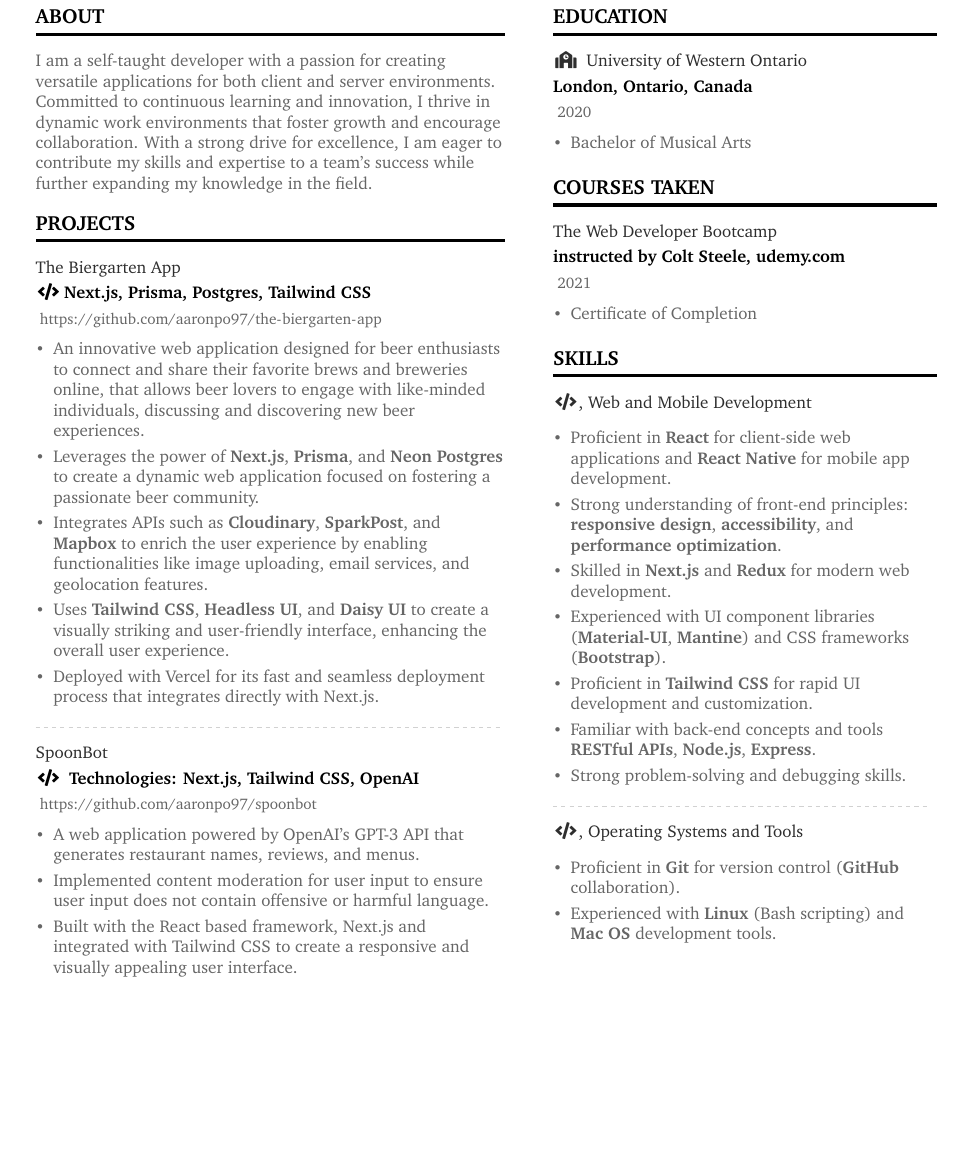
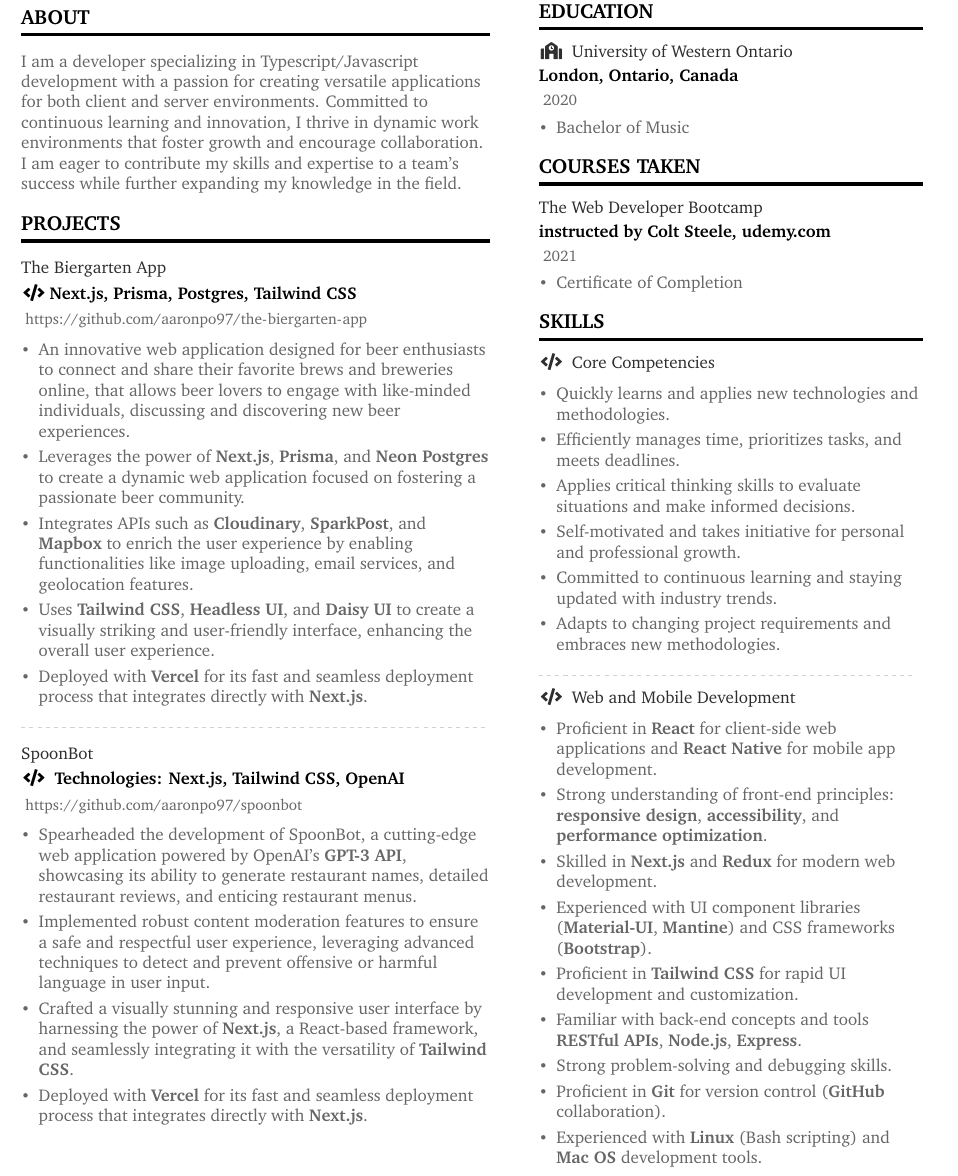
Before and after one commit to aaronpo97/resume, a LaTeX CV (main.tex): part of the page, cut so that both start at the same text, the shorter picture padded with empty space. Compiled offline with pdfLaTeX.

Commit message:
Add soft skills

```diff
--- a/main.tex
+++ b/main.tex
@@ -1,6 +1,6 @@
-\documentclass[10pt,letterpaper,withhyper]{altacv}
+\documentclass[9pt,a4paper,withhyper]{altacv}
 
-\geometry{left=1.5cm,right=1.5cm,top=2cm,bottom=1.5cm,columnsep=1cm}
+\geometry{left=1.2cm,right=1.2cm,top=1.8cm,bottom=1.2cm,columnsep=1cm}
 
 % for columns
 \usepackage{paracol}
@@ -62,7 +62,7 @@
 
 \begin{paracol}{2}
   \cvsection{About}
-	I am a self-taught developer with a passion for creating versatile applications for both client and server environments. Committed to continuous learning and innovation, I thrive in dynamic work environments that foster growth and encourage collaboration. With a strong drive for excellence, I am eager to contribute my skills and expertise to a team's success while further expanding my knowledge in the field.
+  I am a developer specializing in Typescript/Javascript development with a passion for creating versatile applications for both client and server environments. Committed to continuous learning and innovation, I thrive in dynamic work environments that foster growth and encourage collaboration. I am eager to contribute my skills and expertise to a team's success while further expanding my knowledge in the field.
 
   \cvsection{Projects}
   \cvevent{The Biergarten App}{\faCode \,Next.js, Prisma, Postgres, Tailwind CSS}{\url{https://github.com/aaronpo97/the-biergarten-app}}{}
@@ -71,16 +71,17 @@
     \item Leverages the power of \textbf{Next.js}, \textbf{Prisma}, and \textbf{Neon Postgres} to create a dynamic web application focused on fostering a passionate beer community.
     \item Integrates APIs such as \textbf{Cloudinary}, \textbf{SparkPost}, and \textbf{Mapbox} to enrich the user experience by enabling functionalities like image uploading, email services, and geolocation features.
     \item Uses \textbf{Tailwind CSS}, \textbf{Headless UI}, and \textbf{Daisy UI} to create a visually striking and user-friendly interface, enhancing the overall user experience.
-    \item Deployed with Vercel for its fast and seamless deployment process that integrates directly with Next.js.
+    \item Deployed with \textbf{Vercel} for its fast and seamless deployment process that integrates directly with \textbf{Next.js}.
   \end{itemize}
 
   \divider
 
   \cvevent{SpoonBot}{\faCode \, Technologies: Next.js, Tailwind CSS, OpenAI}{\url{https://github.com/aaronpo97/spoonbot}}{}
   \begin{itemize}
-		\item A web application powered by OpenAI's GPT-3 API that generates restaurant names, reviews, and menus.
-		\item Implemented content moderation for user input to ensure user input does not contain offensive or harmful language.
-		\item Built with the React based framework, Next.js and integrated with Tailwind CSS to create a responsive and visually appealing user interface.
+    \item Spearheaded the development of SpoonBot, a cutting-edge web application powered by OpenAI's \textbf{GPT-3 API}, showcasing its ability to generate restaurant names, detailed restaurant reviews, and enticing restaurant menus.
+    \item Implemented robust content moderation features to ensure a safe and respectful user experience, leveraging advanced techniques to detect and prevent offensive or harmful language in user input.
+    \item Crafted a visually stunning and responsive user interface by harnessing the power of \textbf{Next.js}, a React-based framework, and seamlessly integrating it with the versatility of \textbf{Tailwind CSS}.
+    \item Deployed with \textbf{Vercel} for its fast and seamless deployment process that integrates directly with \textbf{Next.js}.
   \end{itemize}
 
   \switchcolumn
@@ -88,7 +89,7 @@
   \cvsection{Education}
   \cvevent{\faSchool \, University of Western Ontario}{London, Ontario, Canada}{2020}{}
   \begin{itemize}
-		\item Bachelor of Musical Arts
+    \item Bachelor of Music
   \end{itemize}
 
   \cvsection{Courses taken}
@@ -98,7 +99,17 @@
     \item Certificate of Completion
   \end{itemize}
   \cvsection{Skills}
-	\cvevent{\faCode , Web and Mobile Development}{}{}{}
+  \cvevent{\faCode \, Core Competencies}{}{}{}
+  \begin{itemize}
+    \item Quickly learns and applies new technologies and methodologies.
+    \item Efficiently manages time, prioritizes tasks, and meets deadlines.
+    \item Applies critical thinking skills to evaluate situations and make informed decisions.
+    \item Self-motivated and takes initiative for personal and professional growth.
+    \item Committed to continuous learning and staying updated with industry trends.
+    \item Adapts to changing project requirements and embraces new methodologies.
+  \end{itemize}
+  \divider
+  \cvevent{\faCode \, Web and Mobile Development}{}{}{}
   \begin{itemize}
     \item Proficient in \textbf{React} for client-side web applications and \textbf{React Native} for mobile app development.
     \item Strong understanding of front-end principles: \textbf{responsive design}, \textbf{accessibility}, and \textbf{performance optimization}.
@@ -107,11 +118,6 @@
     \item Proficient in \textbf{Tailwind CSS} for rapid UI development and customization.
     \item Familiar with back-end concepts and tools \textbf{RESTful APIs}, \textbf{Node.js}, \textbf{Express}.
     \item Strong problem-solving and debugging skills.
-	\end{itemize}
-
-	\divider
-	\cvevent{\faCode , Operating Systems and Tools}{}{}{}
-	\begin{itemize}
     \item Proficient in \textbf{Git} for version control (\textbf{GitHub} collaboration).
     \item Experienced with \textbf{Linux} (Bash scripting) and \textbf{Mac OS} development tools.
   \end{itemize}
```
Also changed, not shown: main.tex (2 more changed lines). Lines whose indentation alone changed are shown as unchanged.
